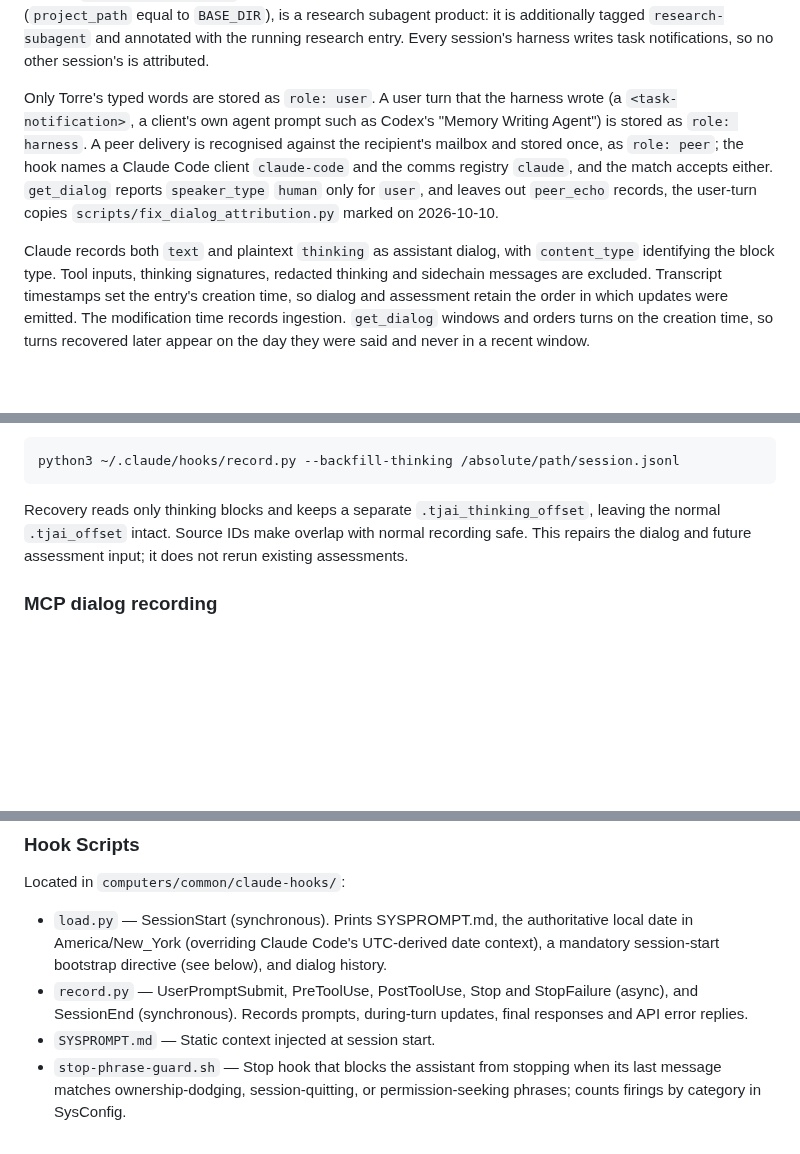
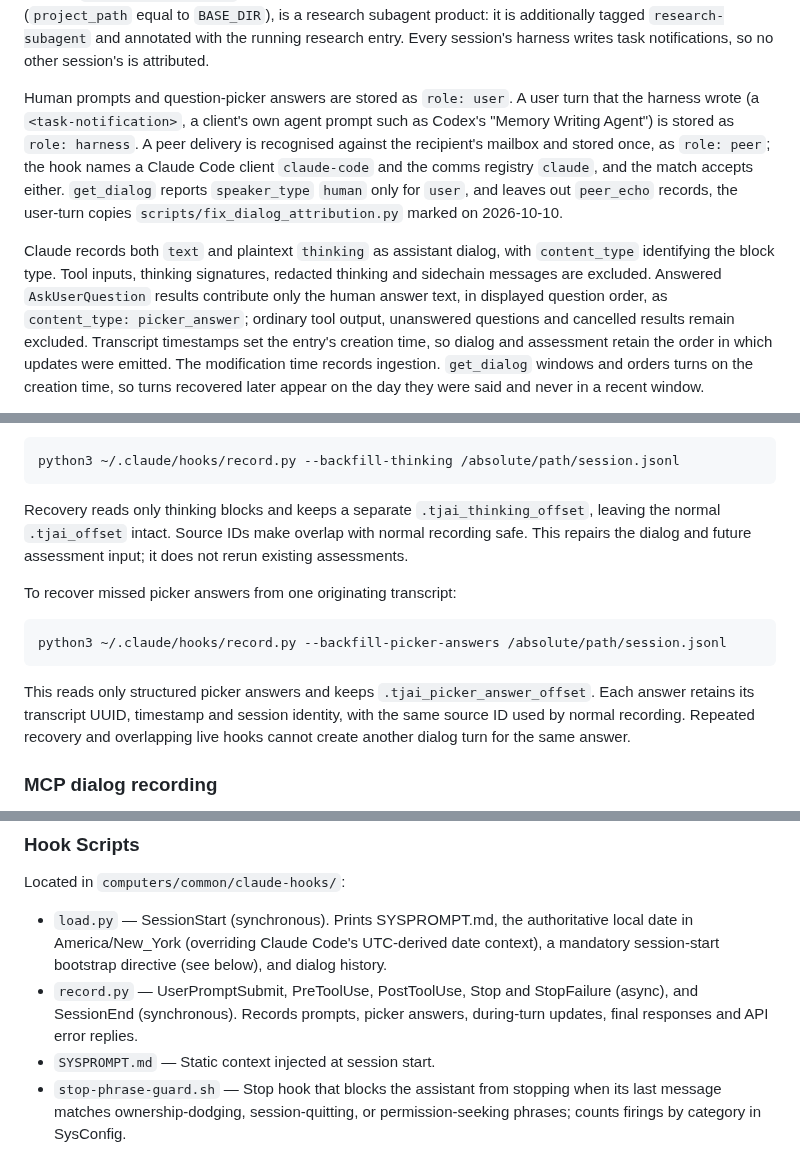
Before and after one commit to wenaus/tjai, a Markdown page: docs/claude-integration.md, 3 parts joined by grey strips. GitHub-like rendering; blank space fills up the shorter version.

Commit message:
Document Claude picker-answer capture and recovery
Co-authored-by: Codex <codex@openai.com>

````diff
--- a/docs/claude-integration.md
+++ b/docs/claude-integration.md
@@ -151,7 +152,7 @@ product: it is additionally tagged `research-subagent` and annotated with the
 running research entry. Every session's harness writes task notifications, so
 no other session's is attributed.
 
-Only Torre's typed words are stored as `role: user`. A user turn that the
+Human prompts and question-picker answers are stored as `role: user`. A user turn that the
 harness wrote (a `<task-notification>`, a client's own agent prompt such as
 Codex's "Memory Writing Agent") is stored as `role: harness`. A peer delivery
 is recognised against the recipient's mailbox and stored once, as `role: peer`;
@@ -162,7 +163,10 @@ copies `scripts/fix_dialog_attribution.py` marked on 2026-10-10.
 
 Claude records both `text` and plaintext `thinking` as assistant dialog, with
 `content_type` identifying the block type. Tool inputs, thinking signatures,
-redacted thinking and sidechain messages are excluded. Transcript timestamps
+redacted thinking and sidechain messages are excluded. Answered `AskUserQuestion`
+results contribute only the human answer text, in displayed question order,
+as `content_type: picker_answer`; ordinary tool output, unanswered questions
+and cancelled results remain excluded. Transcript timestamps
 set the entry's creation time, so dialog and assessment retain the order in
 which updates were emitted. The modification time records ingestion.
 `get_dialog` windows and orders turns on the creation time, so turns recovered
@@ -198,6 +202,17 @@ Recovery reads only thinking blocks and keeps a separate
 make overlap with normal recording safe. This repairs the dialog and future
 assessment input; it does not rerun existing assessments.
 
+To recover missed picker answers from one originating transcript:
+
+```bash
+python3 ~/.claude/hooks/record.py --backfill-picker-answers /absolute/path/session.jsonl
+```
+
+This reads only structured picker answers and keeps `.tjai_picker_answer_offset`.
+Each answer retains its transcript UUID, timestamp and session identity, with
+the same source ID used by normal recording. Repeated recovery and overlapping
+live hooks cannot create another dialog turn for the same answer.
+
 ### MCP dialog recording
 
 Cloud clients may record an authorized visible message with `record_dialog`
@@ -217,7 +232,7 @@ Located in `computers/common/claude-hooks/`:
   (see below), and dialog history.
 - `record.py` — UserPromptSubmit, PreToolUse, PostToolUse, Stop and
   StopFailure (async), and SessionEnd (synchronous). Records prompts,
-  during-turn updates, final responses and API error replies.
+  picker answers, during-turn updates, final responses and API error replies.
 - `SYSPROMPT.md` — Static context injected at session start.
 - `stop-phrase-guard.sh` — Stop hook that blocks the assistant from stopping
   when its last message matches ownership-dodging, session-quitting, or
````
Also changed, not shown: other parts of docs/claude-integration.md (+1 -0 lines).
